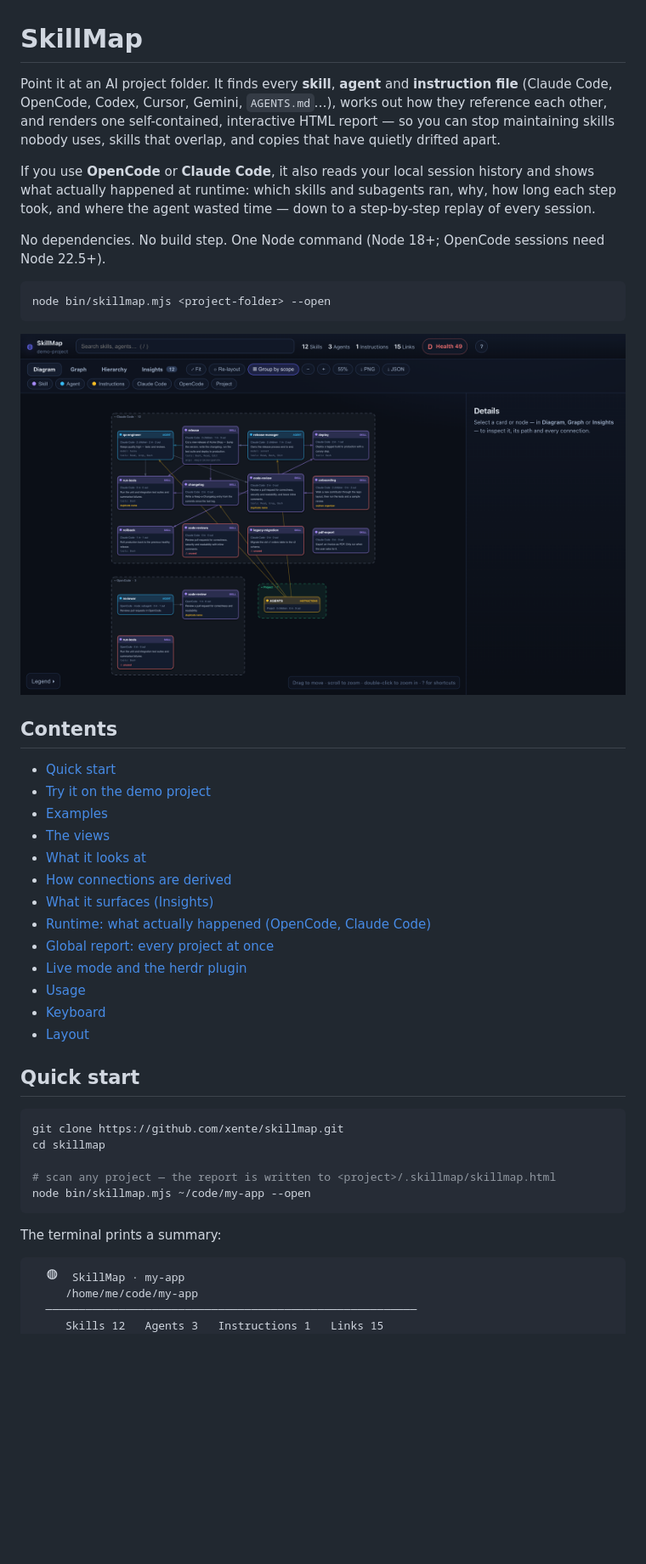
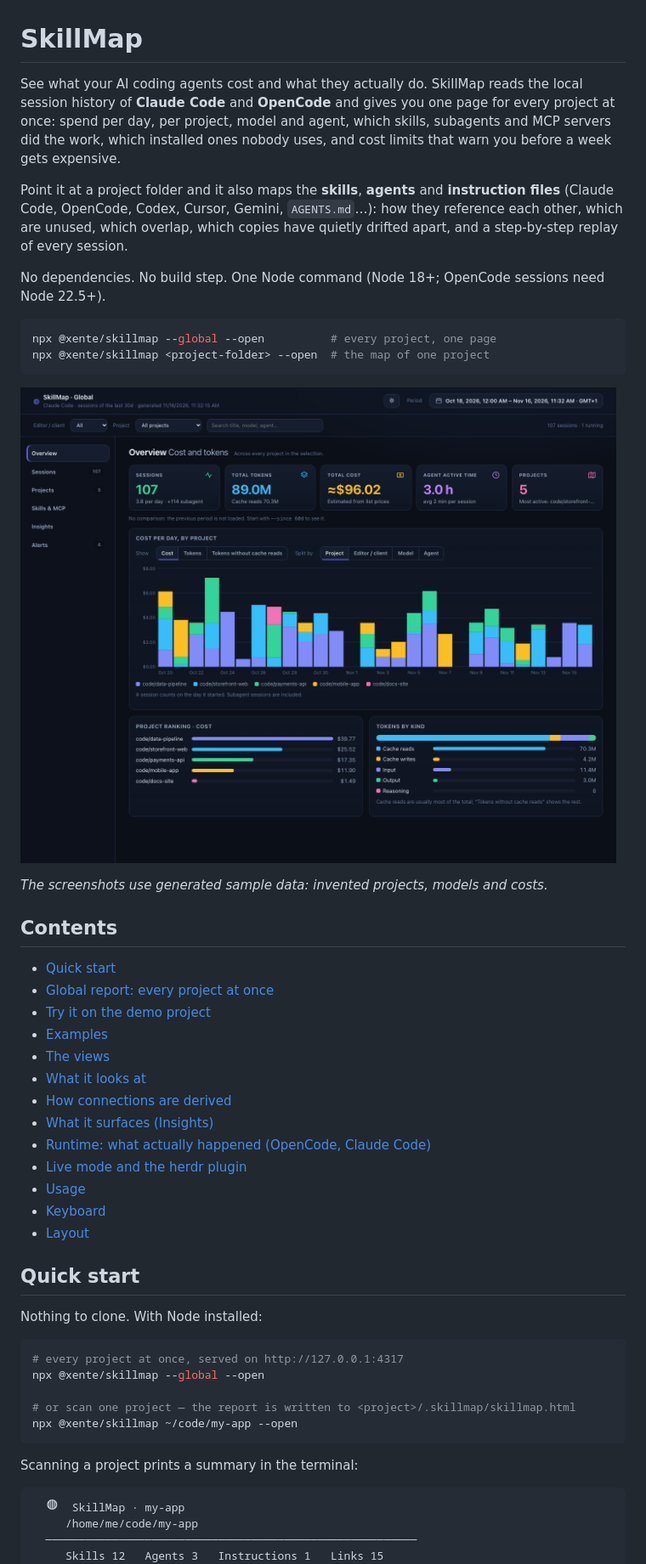
Before and after one commit to xente/skillmap, a Markdown page: README.md, the part around one of its changes. Shown at 85% size. Rendered like a GitHub page; pictures changed too: docs/images/global-overview.png (added); blank space fills up the shorter version.

````diff
--- a/README.md
+++ b/README.md
@@ -1,28 +1,32 @@
 # SkillMap
 
-Point it at an AI project folder. It finds every **skill**, **agent** and
-**instruction file** (Claude Code, OpenCode, Codex, Cursor, Gemini, `AGENTS.md`…),
-works out how they reference each other, and renders one self-contained,
-interactive HTML report — so you can stop maintaining skills nobody uses,
-skills that overlap, and copies that have quietly drifted apart.
+See what your AI coding agents cost and what they actually do. SkillMap reads the
+local session history of **Claude Code** and **OpenCode** and gives you one page
+for every project at once: spend per day, per project, model and agent, which
+skills, subagents and MCP servers did the work, which installed ones nobody
+uses, and cost limits that warn you before a week gets expensive.
 
-If you use **OpenCode** or **Claude Code**, it also reads your local session history and shows what
-actually happened at runtime: which skills and subagents ran, why, how long
-each step took, and where the agent wasted time — down to a step-by-step
-replay of every session.
+Point it at a project folder and it also maps the **skills**, **agents** and
+**instruction files** (Claude Code, OpenCode, Codex, Cursor, Gemini, `AGENTS.md`…):
+how they reference each other, which are unused, which overlap, which copies
+have quietly drifted apart, and a step-by-step replay of every session.
 
 No dependencies. No build step. One Node command (Node 18+; OpenCode sessions
 need Node 22.5+).
 
 ```bash
-node bin/skillmap.mjs <project-folder> --open
+npx @xente/skillmap --global --open          # every project, one page
+npx @xente/skillmap <project-folder> --open  # the map of one project
 ```
 
-![Diagram view grouped by scope](docs/images/grouped.png)
+![Global report: cost per day by project](https://raw.githubusercontent.com/xente/skillmap/main/docs/images/global-overview.png)
+
+*The screenshots use generated sample data: invented projects, models and costs.*
 
 ## Contents
 
 - [Quick start](#quick-start)
+- [Global report: every project at once](#global-report-every-project-at-once)
 - [Try it on the demo project](#try-it-on-the-demo-project)
 - [Examples](#examples)
 - [The views](#the-views)
@@ -30,7 +34,6 @@ node bin/skillmap.mjs <project-folder> --open
 - [How connections are derived](#how-connections-are-derived)
 - [What it surfaces (Insights)](#what-it-surfaces-insights)
 - [Runtime: what actually happened (OpenCode, Claude Code)](#runtime-what-actually-happened-opencode-claude-code)
-- [Global report: every project at once](#global-report-every-project-at-once)
 - [Live mode and the herdr plugin](#live-mode-and-the-herdr-plugin)
 - [Usage](#usage)
 - [Keyboard](#keyboard)
@@ -38,15 +41,17 @@ node bin/skillmap.mjs <project-folder> --open
 
 ## Quick start
 
+Nothing to clone. With Node installed:
+
 ```bash
-git clone https://github.com/xente/skillmap.git
-cd skillmap
+# every project at once, served on http://127.0.0.1:4317
+npx @xente/skillmap --global --open
 
-# scan any project — the report is written to <project>/.skillmap/skillmap.html
-node bin/skillmap.mjs ~/code/my-app --open
+# or scan one project — the report is written to <project>/.skillmap/skillmap.html
+npx @xente/skillmap ~/code/my-app --open
 ```
 
-The terminal prints a summary:
+Scanning a project prints a summary in the terminal:
 
 ```
   ◍  SkillMap · my-app
````
Also changed, not shown: other parts of README.md (+145 -82 lines), docs/images/global-alerts.png (added), docs/images/global-insights.png (added), docs/images/global-projects.png (added), docs/images/global-sessions.png (added), docs/images/global-usage.png (added), 1 other file.
